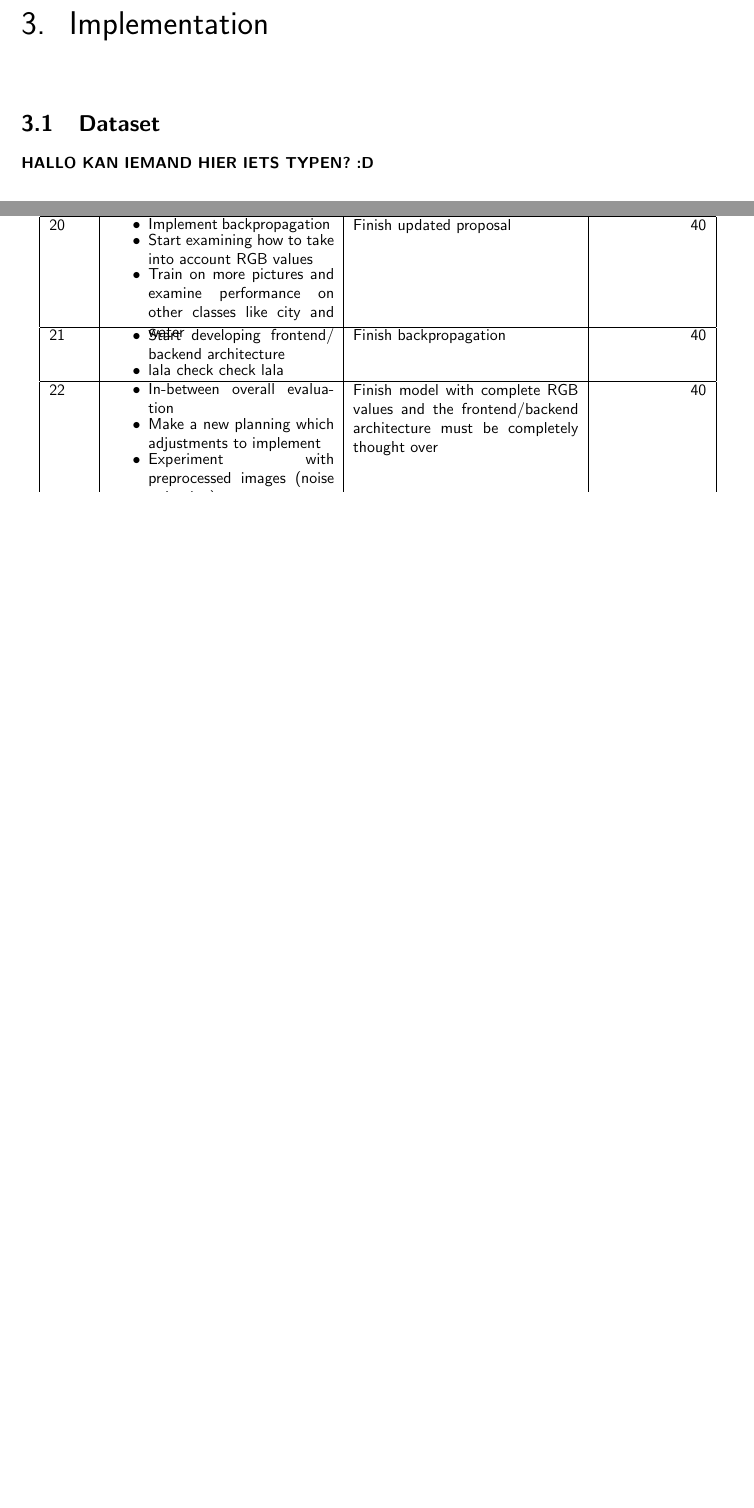
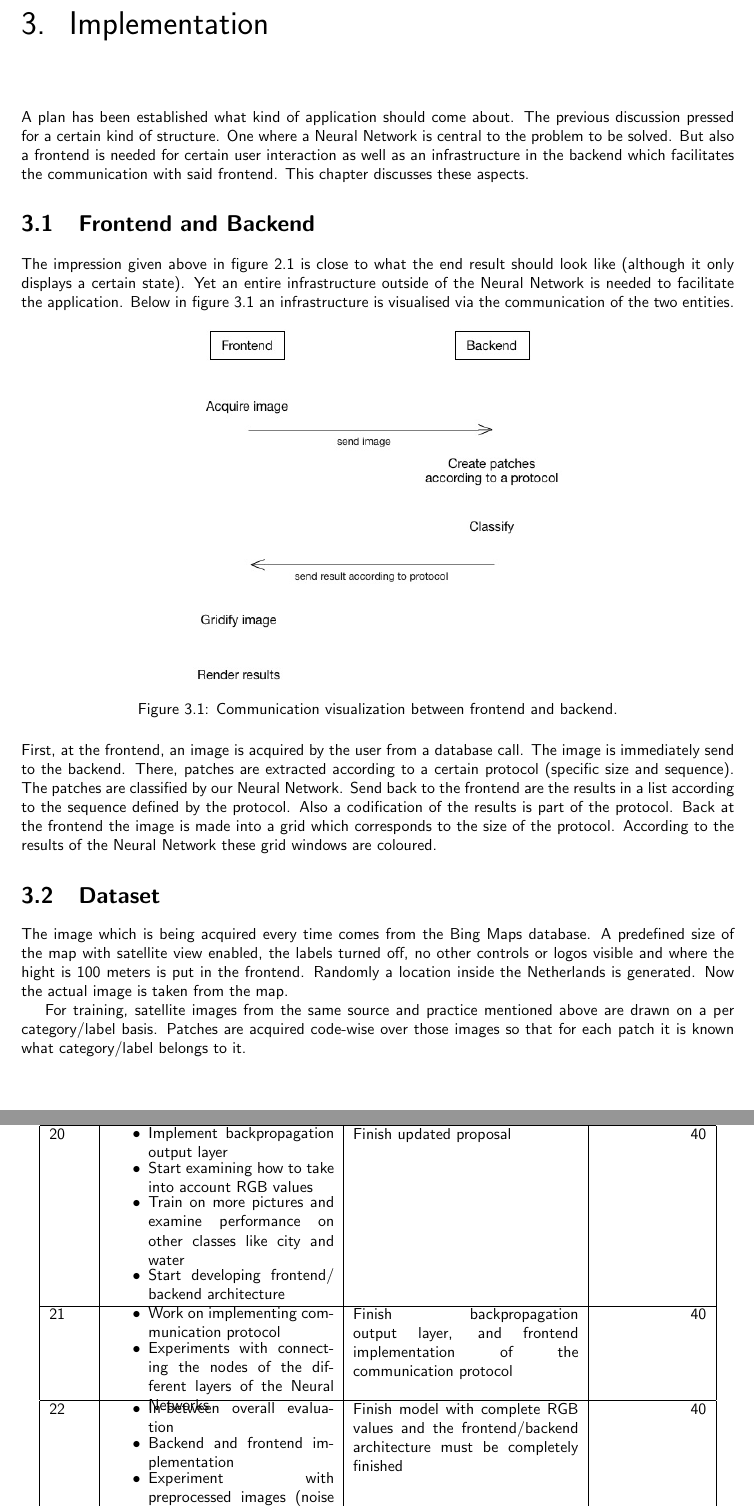
Before and after one commit to HKCaesar/Satellite-Image-Classifier, a LaTeX document (proposal/improved/projectproposal.tex): two parts of pages 6 and 8 of 8, joined at a grey line, cut so that both start at the same text, the shorter picture padded with empty space. Compiled offline with pdfLaTeX.

Commit message:
Finished proposal. Ready to be send to Judith.

```diff
--- a/proposal/improved/projectproposal.tex
+++ b/proposal/improved/projectproposal.tex
@@ -157,9 +157,24 @@ These requirements are implemented only in the most ideal situation. They are co
 \end{itemize}
 
 \chapter{Implementation}
+A plan has been established what kind of application should come about. The previous discussion pressed for a certain kind of structure. One where a Neural Network is central to the problem to be solved. But also a frontend is needed for certain user interaction as well as an infrastructure in the backend which facilitates the communication with said frontend. This chapter discusses these aspects.
+
+\section{Frontend and Backend}
+The impression given above in figure \ref{fig:impression} is close to what the end result should look like (although it only displays a certain state). Yet an entire infrastructure outside of the Neural Network is needed to facilitate the application. Below in figure \ref{fig:communication} an infrastructure is visualised via the communication of the two entities.
+
+\begin{figure}[h!]
+    \centering
+    \includegraphics[scale=0.5]{communication.jpg}
+    \caption{Communication visualization between frontend and backend.}
+	\label{fig:communication}
+\end{figure}
+\noindent
+First, at the frontend, an image is acquired by the user from a database call. The image is immediately send to the backend. There, patches are extracted according to a certain protocol (specific size and sequence). The patches are classified by our Neural Network. Send back to the frontend are the results in a list according to the sequence defined by the protocol. Also a codification of the results is part of the protocol. Back at the frontend the image is made into a grid which corresponds to the size of the protocol. According to the results of the Neural Network these grid windows are coloured.
 
 \section{Dataset}
-\textbf{HALLO KAN IEMAND HIER IETS TYPEN? :D}
+The image which is being acquired every time comes from the Bing Maps database. A predefined size of the map with satellite view enabled, the labels turned off, no other controls or logos visible and where the hight is 100 meters is put in the frontend.  Randomly a location inside the Netherlands is generated. Now the actual image is taken from the map.
+
+For training, satellite images from the same source and practice mentioned above are drawn on a per category/label basis. Patches are acquired code-wise over those images so that for each patch it is known what category/label belongs to it.
 
 \section{Convolutional Neural Network}
 When we sat down and thought about the network architecture, we had to keep in mind the complexity of the network. Dealing with satellite imagery meant dealing with a large amount of data per image. In turn, this meant a large amount of connections between the input from the image data to the hidden layer, which leads to a large amount of parameters to tweak.
@@ -186,21 +201,23 @@ Currently we are experimenting with input patches of 50x50 pixels. The layer H1
   \begin{tabular}{| l | p{5cm}| p{5cm} | r | }
     \hline
     \textbf{Week} & \textbf{Description of work} & \textbf{Deadline} & \textbf{Labour (hours)} \\ \hline \hline
-	20 & \begin{itemize} \vspace{-1.75em} \item Implement backpropagation \vspace{-1em}
+	20 & \begin{itemize} \vspace{-1.75em} \item Implement backpropagation output layer\vspace{-1em}
 	\item Start examining how to take into account RGB values \vspace{-1em}
 	\item Train on more pictures and examine performance on  other classes like city and water \vspace{-1em}
+	\item Start developing frontend/ backend architecture
 	\end{itemize}
 	& Finish updated proposal & 40 					\\	\hline
-	21 &  \begin{itemize} \vspace{-1.75em} \item Start developing frontend/ backend architecture  \vspace{-1em}
-	\item  lala check check lala
+	21 &  \begin{itemize} \vspace{-1.75em} \item Work on implementing communication protocol\vspace{-1em}
+	\item Experiments with connecting the nodes of the different layers of the Neural Networks \vspace{-1em}
 	\end{itemize}
-	  & Finish backpropagation & 40 					\\	\hline
+	& Finish backpropagation output layer, and frontend implementation of the communication protocol& 40 					\\	\hline
 	22 & \begin{itemize} \vspace{-1.75em}
 	\item In-between overall evaluation \vspace{-1em}
-	\item Make a new planning which adjustments to implement \vspace{-1em}
+	\item Backend and frontend implementation\vspace{-1em}
 	\item Experiment with preprocessed images (noise reduction) \vspace{-1em}
-	\end{itemize} & Finish model with complete RGB values and the frontend/backend architecture must be completely thought over & 40 					\\  \hline
-	23 & Start report writing and implement last adjustments & - & 40 	\\	\hline
+	\item Implement backpropagation further, until layer H3, see Figure \ref{fig:Architecture} \vspace{-1em}
+	\end{itemize} & Finish model with complete RGB values and the frontend/backend architecture must be completely finished & 40 					\\  \hline
+	23 & Start report writing and implement last adjustments & Finished product for demonstration & 40 	\\	\hline
 	24 & Preparation for demo & Demo & 30				\\  \hline
     25 & Project finalization & - & 30 				\\ \hline
     26 & Project finalization & Project report + individual document & 40 \\ \hline
```
Also changed, not shown: proposal/improved/communication.jpg (added).
